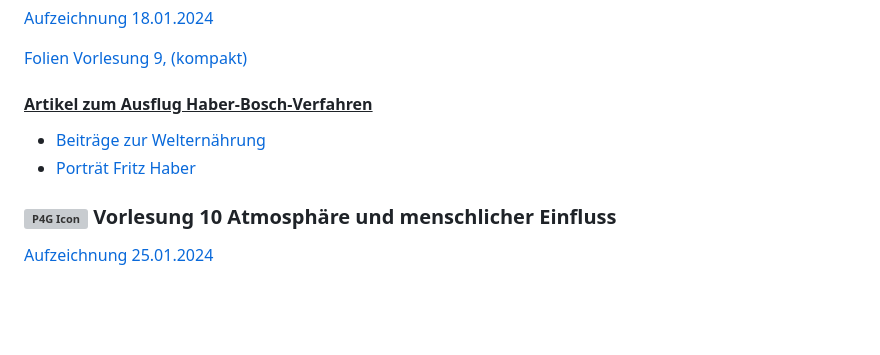
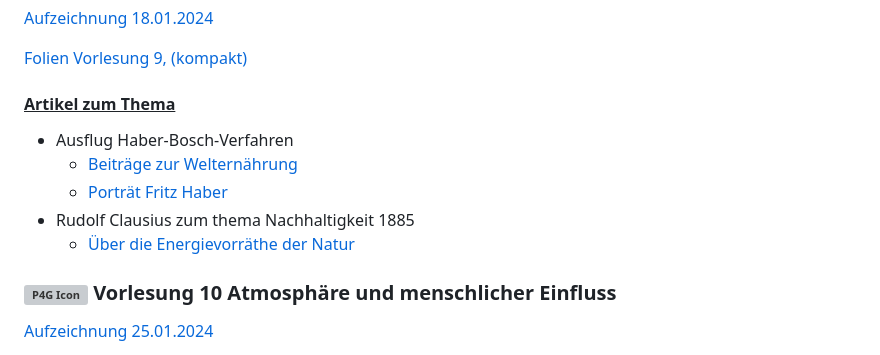
Before and after one commit to yeus/localportal, a Markdown page: content/Winter23.md, the part around the change. GitHub-like rendering; blank space fills up the shorter version; grey boxes are pictures that could not be loaded.

```diff
--- a/content/Winter23.md
+++ b/content/Winter23.md
@@ -142,9 +142,14 @@ Raumkrümmung und Schwarze Löcher
 [Folien Vorlesung 9,](https://uni-bonn.sciebo.de/s/3kZQEJjxnPNC3RN)
          [(kompakt)](https://uni-bonn.sciebo.de/s/pZaYL5N7TR46swn)
 
-#### <ins>Artikel zum Ausflug Haber-Bosch-Verfahren</ins>
-+ [Beiträge zur Welternährung](https://uni-bonn.sciebo.de/s/EYfRXpYJiYFbBm6)
-+ [Porträt Fritz Haber](https://uni-bonn.sciebo.de/s/5i2TeoL9jr4Ty3E)
+#### <ins>Artikel zum Thema</ins>
++ Ausflug Haber-Bosch-Verfahren
+  + [Beiträge zur Welternährung](https://uni-bonn.sciebo.de/s/EYfRXpYJiYFbBm6)
+  + [Porträt Fritz Haber](https://uni-bonn.sciebo.de/s/5i2TeoL9jr4Ty3E)
++ Rudolf Clausius zum thema Nachhaltigkeit 1885
+  + [Über die Energievorräthe der Natur](https://uni-bonn.sciebo.de/s/4wNHCm3WpGnQa7f)
+
+
 
 ### <img src="/dateien/23/P4G23Icon3-10.png" alt="P4G Icon" width="100">  Vorlesung 10  Atmosphäre und menschlicher Einfluss
 
```
